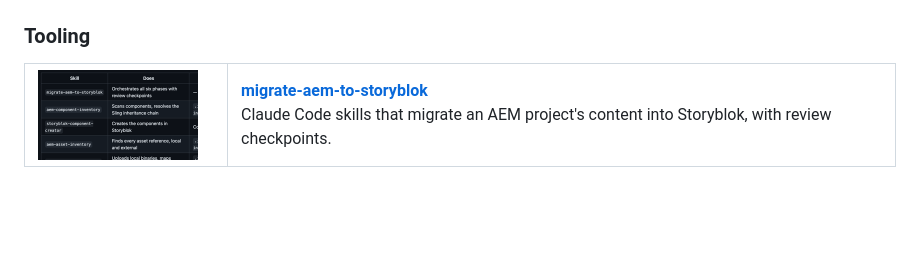
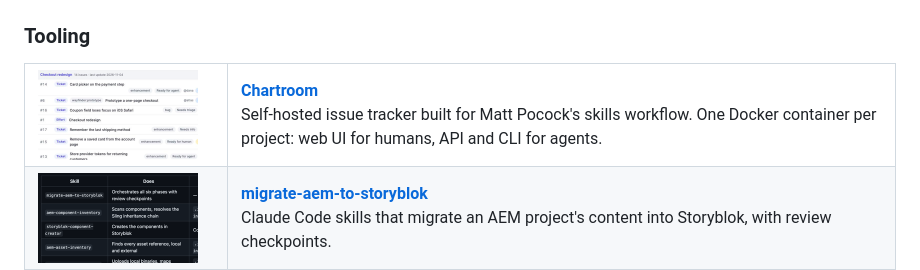
Before and after one commit to MilanFox/MilanFox, a Markdown page: README.md, the part around the change. Rendered like a GitHub page; pictures changed too: assets/chartroom.png (added); blank space fills up the shorter version.

Commit message:
Add Chartroom to Tooling

```diff
--- a/README.md
+++ b/README.md
@@ -84,6 +84,11 @@ Canvas playground — drive a knight around while an A*-driven minion hunts you.
 
 <table>
 <tr>
+<td width="176"><img src="assets/chartroom.png" width="160" alt="Chartroom"></td>
+<td><b><a href="https://github.com/MilanFox/chartroom">Chartroom</a></b><br>
+Self-hosted issue tracker built for Matt Pocock's skills workflow. One Docker container per project: web UI for humans, API and CLI for agents.</td>
+</tr>
+<tr>
 <td width="176"><img src="assets/migrate-aem-to-storyblok.png" width="160" alt="migrate-aem-to-storyblok"></td>
 <td><b><a href="https://github.com/MilanFox/migrate-aem-to-storyblok">migrate-aem-to-storyblok</a></b><br>
 Claude Code skills that migrate an AEM project's content into Storyblok, with review checkpoints.</td>
```
